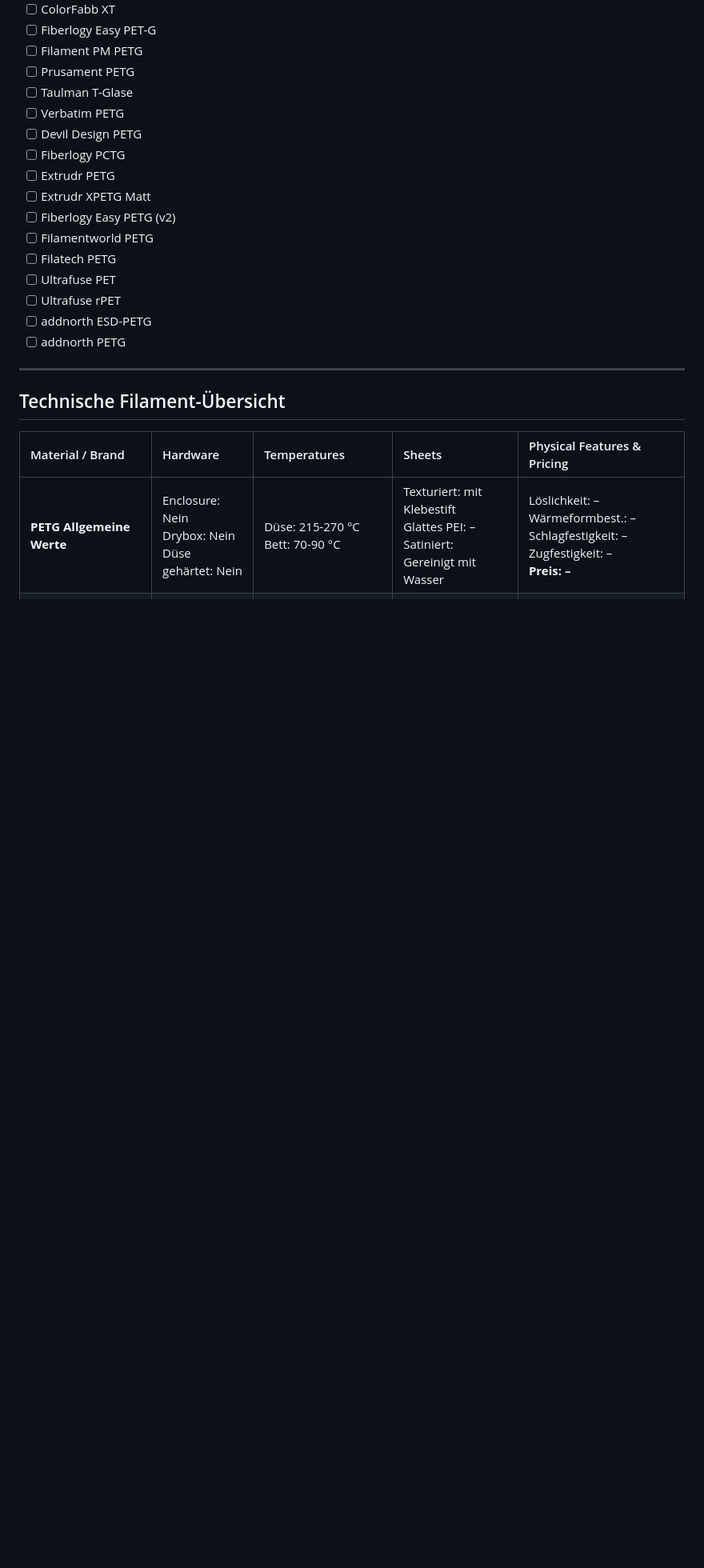
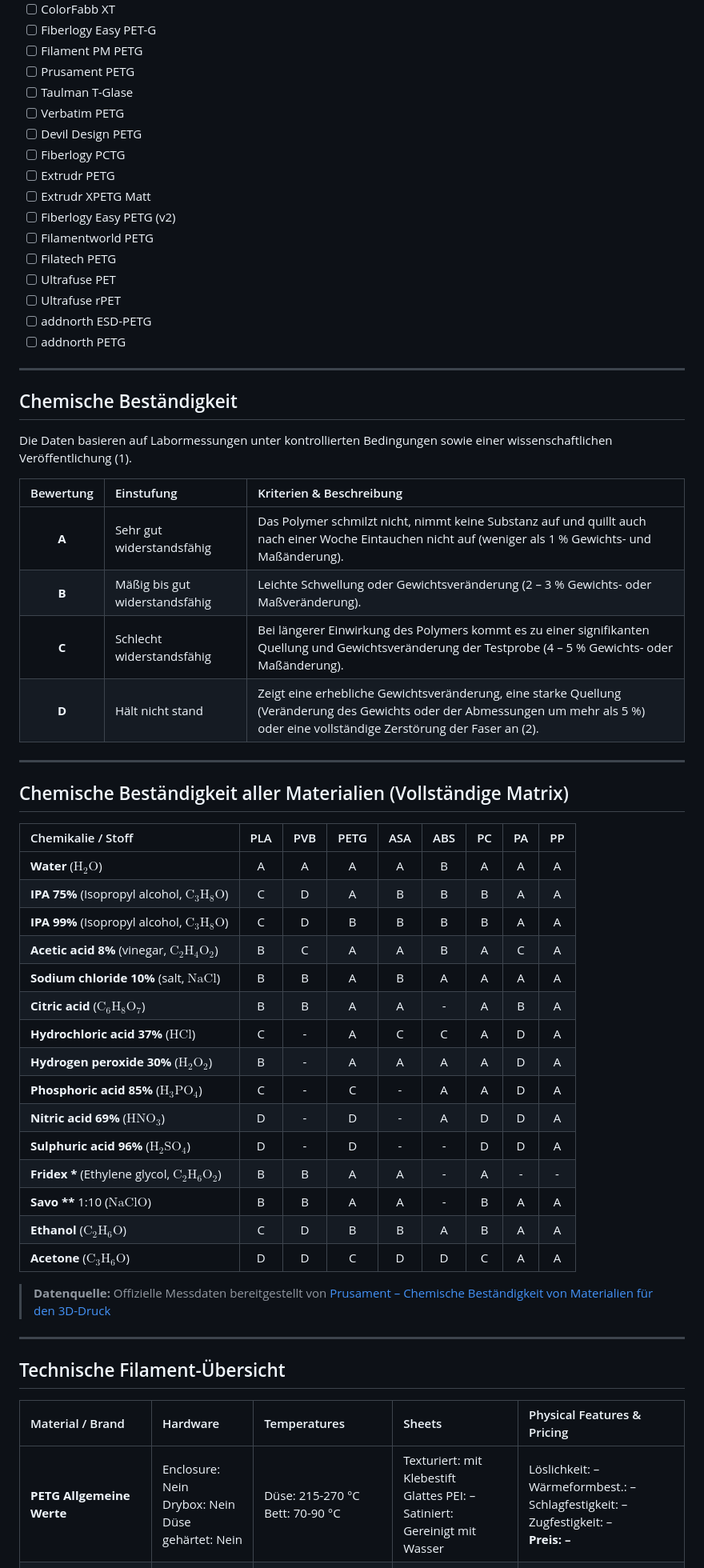
Before and after one commit to Plasmidstrasse-SS26/Plasmidstrasse, a Markdown page: hardware/3D Druck/Filament-PETG.md, the part around the change. Shown at 80% size. Drawn GitHub-style; blank space fills up the shorter version.

Commit message:
Add chemical resistance section to Filament-PETG.md
Added a section on chemical resistance including a matrix for various chemicals and their effects on different materials.

```diff
--- a/hardware/3D Druck/Filament-PETG.md
+++ b/hardware/3D Druck/Filament-PETG.md
@@ -20,6 +20,42 @@
 - [ ] Ultrafuse rPET
 - [ ] addnorth ESD-PETG
 - [ ] addnorth PETG
+
+---
+
+##  Chemische Beständigkeit
+Die Daten basieren auf Labormessungen unter kontrollierten Bedingungen sowie einer wissenschaftlichen Veröffentlichung (1).
+
+| Bewertung | Einstufung | Kriterien & Beschreibung |
+| :---: | :--- | :--- |
+| **A** | Sehr gut widerstandsfähig | Das Polymer schmilzt nicht, nimmt keine Substanz auf und quillt auch nach einer Woche Eintauchen nicht auf (weniger als 1 % Gewichts- und Maßänderung). |
+| **B** | Mäßig bis gut widerstandsfähig | Leichte Schwellung oder Gewichtsveränderung (2 – 3 % Gewichts- oder Maßveränderung). |
+| **C** | Schlecht widerstandsfähig | Bei längerer Einwirkung des Polymers kommt es zu einer signifikanten Quellung und Gewichtsveränderung der Testprobe (4 – 5 % Gewichts- oder Maßänderung). |
+| **D** | Hält nicht stand | Zeigt eine erhebliche Gewichtsveränderung, eine starke Quellung (Veränderung des Gewichts oder der Abmessungen um mehr als 5 %) oder eine vollständige Zerstörung der Faser an (2). |
+
+---
+
+##  Chemische Beständigkeit aller Materialien (Vollständige Matrix)
+
+| Chemikalie / Stoff | PLA | PVB | PETG | ASA | ABS | PC | PA | PP |
+| :--- | :---: | :---: | :---: | :---: | :---: | :---: | :---: | :---: |
+| **Water** ($\text{H}_2\text{O}$) | A | A | A | A | B | A | A | A |
+| **IPA 75%** (Isopropyl alcohol, $\text{C}_3\text{H}_8\text{O}$) | C | D | A | B | B | B | A | A |
+| **IPA 99%** (Isopropyl alcohol, $\text{C}_3\text{H}_8\text{O}$) | C | D | B | B | B | B | A | A |
+| **Acetic acid 8%** (vinegar, $\text{C}_2\text{H}_4\text{O}_2$) | B | C | A | A | B | A | C | A |
+| **Sodium chloride 10%** (salt, $\text{NaCl}$) | B | B | A | B | A | A | A | A |
+| **Citric acid** ($\text{C}_6\text{H}_8\text{O}_7$) | B | B | A | A | - | A | B | A |
+| **Hydrochloric acid 37%** ($\text{HCl}$) | C | - | A | C | C | A | D | A |
+| **Hydrogen peroxide 30%** ($\text{H}_2\text{O}_2$) | B | - | A | A | A | A | D | A |
+| **Phosphoric acid 85%** ($\text{H}_3\text{PO}_4$) | C | - | C | - | A | A | D | A |
+| **Nitric acid 69%** ($\text{HNO}_3$) | D | - | D | - | A | D | D | A |
+| **Sulphuric acid 96%** ($\text{H}_2\text{SO}_4$) | D | - | D | - | - | D | D | A |
+| **Fridex \*** (Ethylene glycol, $\text{C}_2\text{H}_6\text{O}_2$) | B | B | A | A | - | A | - | - |
+| **Savo \*\*** 1:10 ($\text{NaClO}$) | B | B | A | A | - | B | A | A |
+| **Ethanol** ($\text{C}_2\text{H}_6\text{O}$) | C | D | B | B | A | B | A | A |
+| **Acetone** ($\text{C}_3\text{H}_6\text{O}$) | D | D | C | D | D | C | A | A |
+
+>  **Datenquelle:** Offizielle Messdaten bereitgestellt von [Prusament – Chemische Beständigkeit von Materialien für den 3D-Druck](https://prusament.com/de/chemische-bestaendigkeit-von-materialien-fuer-den-3d-druck/)
 
 ---
 
```
